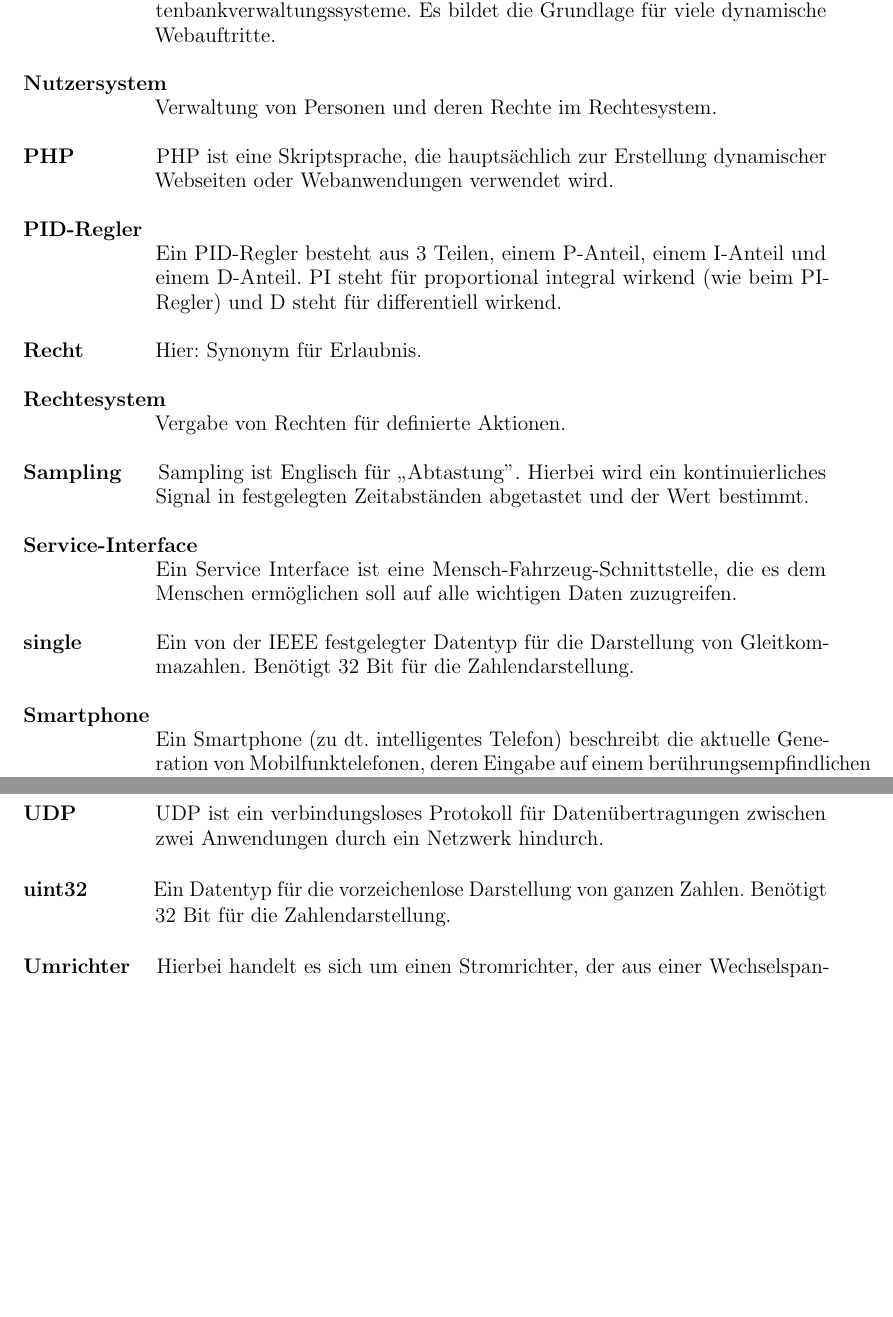
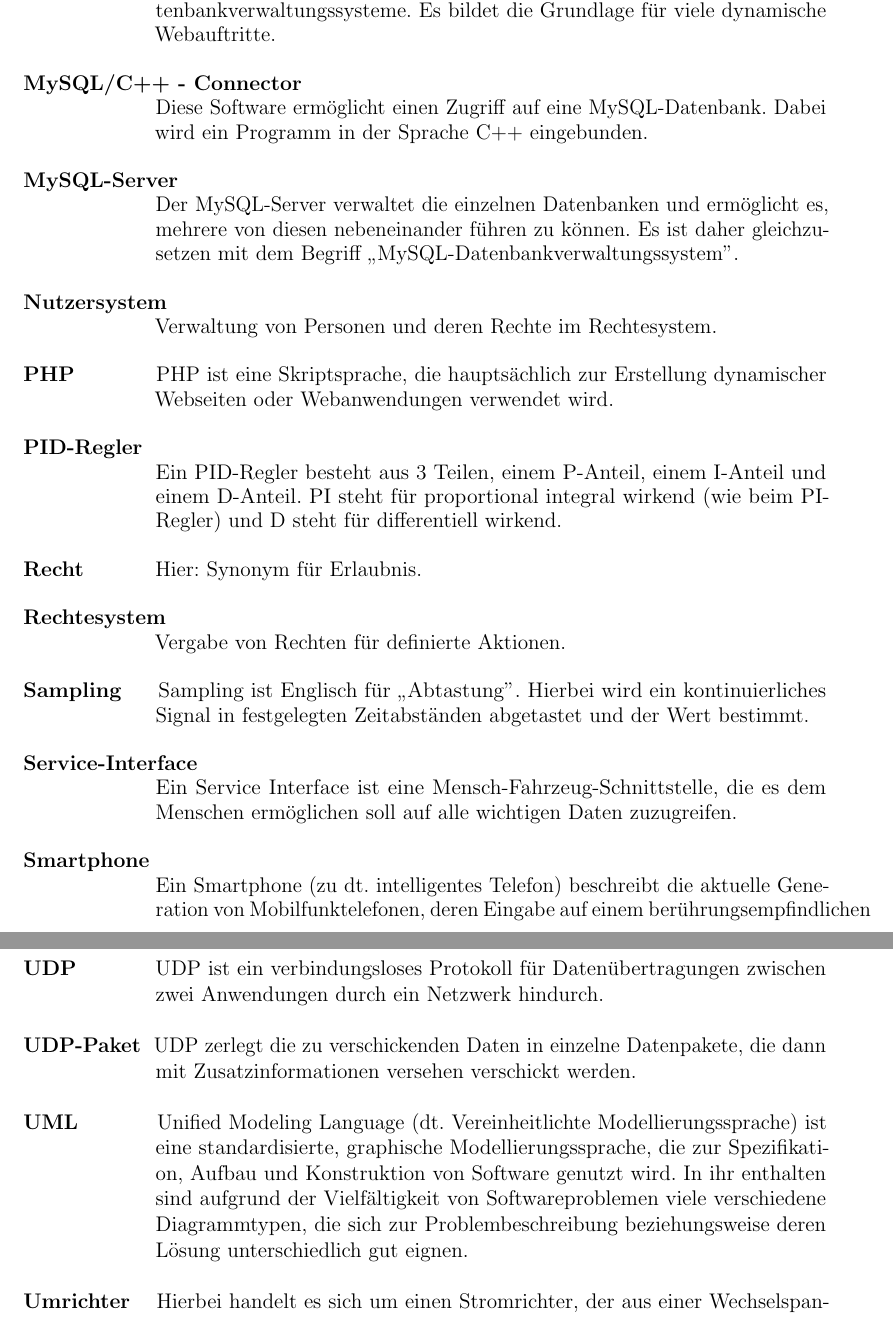
Before and after one commit to fooWander/tui_swp_formula, a LaTeX document (doku/entwurf/Entwurfsdokument_template.tex): two parts of pages 34 and 35 of 40, joined at a grey line, cut so that both start at the same text, the shorter picture padded with empty space. Compiled offline with pdfLaTeX; an older LaTeX class or package is replaced by its successor.

Commit message:
glossarupdate zwischendurch

```diff
--- a/doku/entwurf/Entwurfsdokument_template.tex
+++ b/doku/entwurf/Entwurfsdokument_template.tex
@@ -1097,6 +1092,16 @@
 \hangindent+75pt \hangafter=1
 \hspace*{7.5mm}
 MySQL ist eines der weltweit am weitesten verbreiteten relationalen Datenbankverwaltungssysteme. Es bildet die Grundlage für viele dynamische Webauftritte.\\
+
+\textbf{MySQL/C++ - Connector}
+\hangindent+75pt \hangafter=1
+\\
+Diese Software ermöglicht einen Zugriff auf eine MySQL-Datenbank. Dabei wird ein Programm in der Sprache C++ eingebunden.\\
+
+\textbf{MySQL-Server}
+\hangindent+75pt \hangafter=1
+\\
+Der MySQL-Server verwaltet die einzelnen Datenbanken und ermöglicht es, mehrere von diesen nebeneinander führen zu können. Es ist daher gleichzusetzen mit dem Begriff "`MySQL-Datenbankverwaltungssystem".\\
 
 \textbf{Nutzersystem}
 \hangindent+75pt \hangafter=1 \\
@@ -1131,11 +1136,6 @@
 \textbf{Service-Interface} \\
 \hangindent+75pt \hangafter=1
 Ein Service Interface ist eine Mensch-Fahrzeug-Schnittstelle, die es dem Menschen ermöglichen soll auf alle wichtigen Daten zuzugreifen.\\
-
-\textbf{single}
-\hangindent+75pt \hangafter=1
-\hspace*{12mm}
-Ein von der IEEE festgelegter Datentyp für die Darstellung von Gleitkommazahlen. Benötigt 32 Bit für die Zahlendarstellung. \\
 
 \textbf{Smartphone}
 \hangindent+75pt \hangafter=1 \\
@@ -1181,10 +1181,15 @@
 \hspace*{13mm}
 UDP ist ein verbindungsloses Protokoll für Datenübertragungen zwischen zwei Anwendungen durch ein Netzwerk hindurch.\\
 
-\textbf{uint32}
+\textbf{UDP-Paket}
 \hangindent+75pt \hangafter=1
-\hspace*{11mm}
-Ein Datentyp für die vorzeichenlose Darstellung von ganzen Zahlen. Benötigt 32 Bit für die Zahlendarstellung.\\
+\hspace*{0mm}
+UDP zerlegt die zu verschickenden Daten in einzelne Datenpakete, die dann mit Zusatzinformationen versehen verschickt werden.\\
+
+\textbf{UML}
+\hangindent+75pt \hangafter=1
+\hspace*{13mm}
+Unified Modeling Language (dt. Vereinheitlichte Modellierungssprache)  ist eine standardisierte, graphische Modellierungssprache, die zur Spezifikation, Aufbau und Konstruktion von Software genutzt wird. In ihr enthalten sind aufgrund der Vielfältigkeit von Softwareproblemen viele verschiedene Diagrammtypen, die sich zur Problembeschreibung beziehungsweise deren Lösung unterschiedlich gut eignen.\\
 
 \textbf{Umrichter}
 \hangindent+75pt \hangafter=1
```
Also changed, not shown: doku/entwurf/Entwurfsdokument_template.tex (26 more changed lines).
